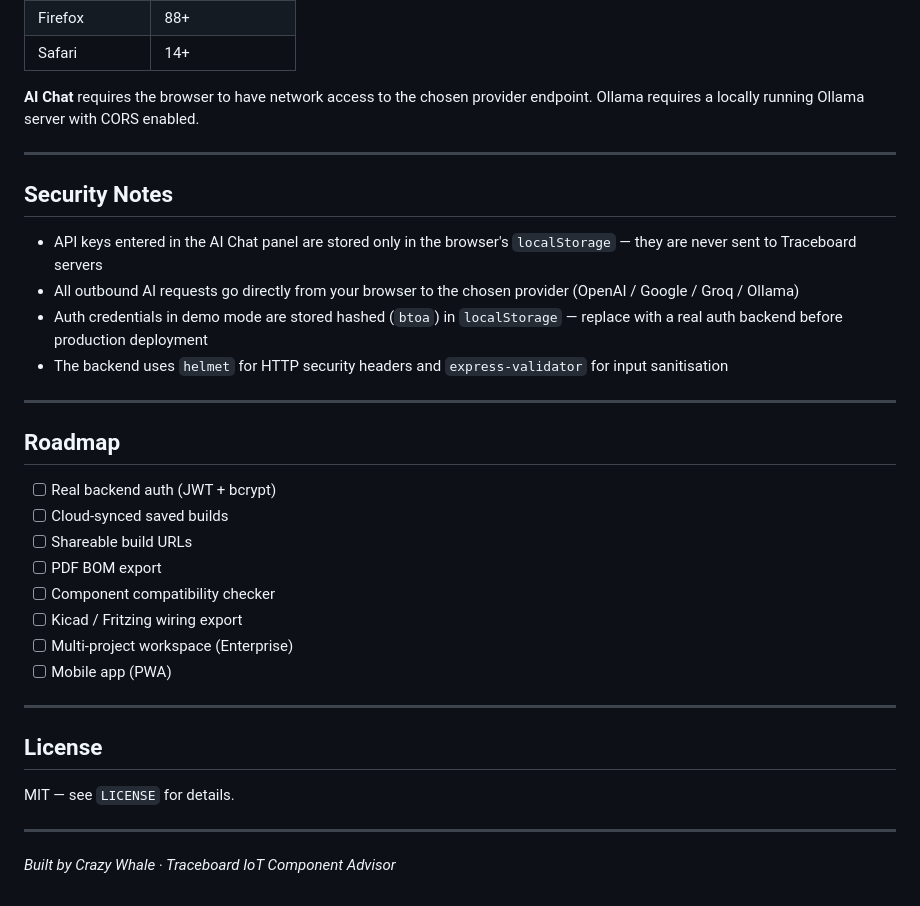
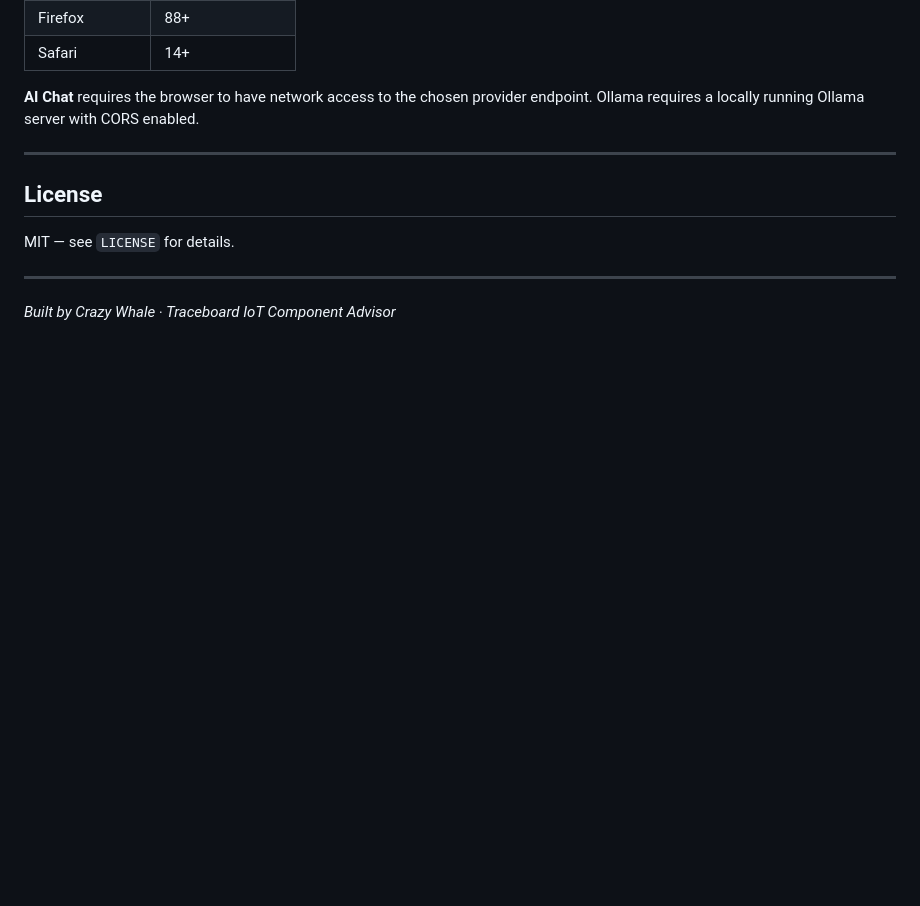
Before and after one commit to shivamgupta79/Traceboard, a Markdown page: README.md, the part around the change. GitHub-like rendering; blank space fills up the shorter version.

```diff
--- a/README.md
+++ b/README.md
@@ -329,28 +329,6 @@ Works in any modern browser. No polyfills needed.
 
 ---
 
-## Security Notes
-
-- API keys entered in the AI Chat panel are stored only in the browser's `localStorage` — they are never sent to Traceboard servers
-- All outbound AI requests go directly from your browser to the chosen provider (OpenAI / Google / Groq / Ollama)
-- Auth credentials in demo mode are stored hashed (`btoa`) in `localStorage` — replace with a real auth backend before production deployment
-- The backend uses `helmet` for HTTP security headers and `express-validator` for input sanitisation
-
----
-
-## Roadmap
-
-- [ ] Real backend auth (JWT + bcrypt)
-- [ ] Cloud-synced saved builds
-- [ ] Shareable build URLs
-- [ ] PDF BOM export
-- [ ] Component compatibility checker
-- [ ] Kicad / Fritzing wiring export
-- [ ] Multi-project workspace (Enterprise)
-- [ ] Mobile app (PWA)
-
----
-
 ## License
 
 MIT — see `LICENSE` for details.
```
